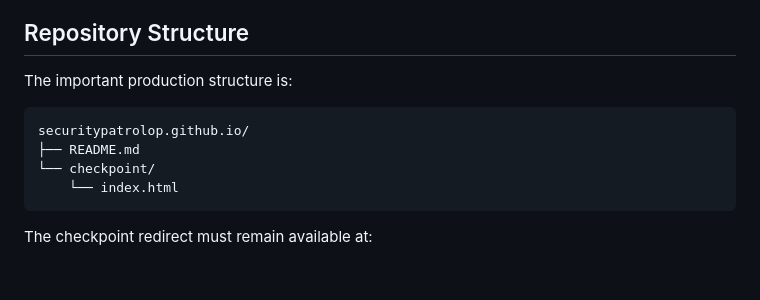
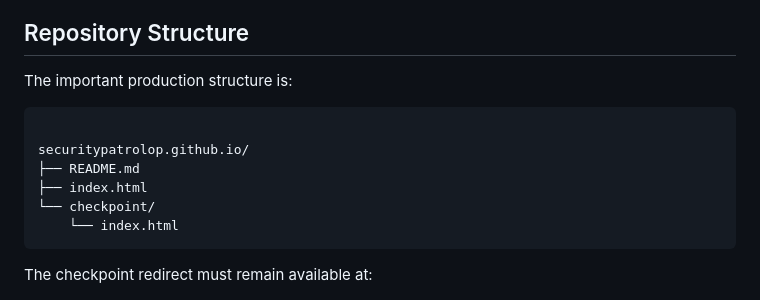
Before and after one commit to securitypatrolop/securitypatrolop.github.io, a Markdown page: README.md, the part around the change. Drawn GitHub-style; blank space fills up the shorter version.

````diff
--- a/README.md
+++ b/README.md
@@ -244,8 +244,10 @@ Yes, this was learned through practical testing.
 The important production structure is:
 
 ```text
+
 securitypatrolop.github.io/
 ├── README.md
+├── index.html
 └── checkpoint/
     └── index.html
 ```
````
